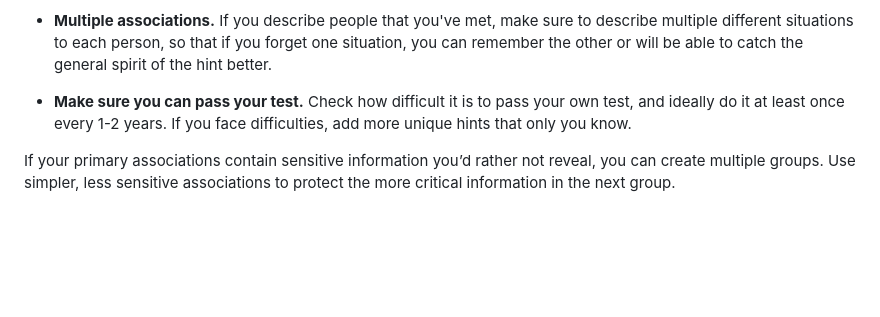
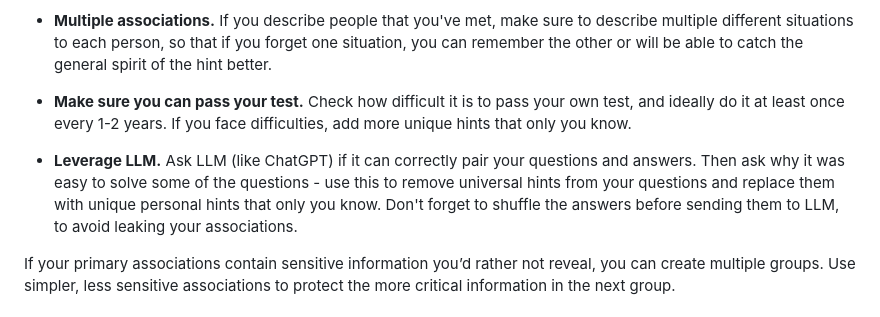
Before and after one commit to rualark/Recall, a Markdown page: README.md, the part around the change. GitHub-like rendering; blank space fills up the shorter version.

```diff
--- a/README.md
+++ b/README.md
@@ -50,6 +50,8 @@ Creating strong, safe associations is the key to Recall's security. Here’s how
 
 - **Make sure you can pass your test.** Check how difficult it is to pass your own test, and ideally do it at least once every 1-2 years. If you face difficulties, add more unique hints that only you know.
 
+- **Leverage LLM.** Ask LLM (like ChatGPT) if it can correctly pair your questions and answers. Then ask why it was easy to solve some of the questions - use this to remove universal hints from your questions and replace them with unique personal hints that only you know. Don't forget to shuffle the answers before sending them to LLM, to avoid leaking your associations.
+
 If your primary associations contain sensitive information you’d rather not reveal, you can create multiple groups.
 Use simpler, less sensitive associations to protect the more critical information in the next group.
 
```
